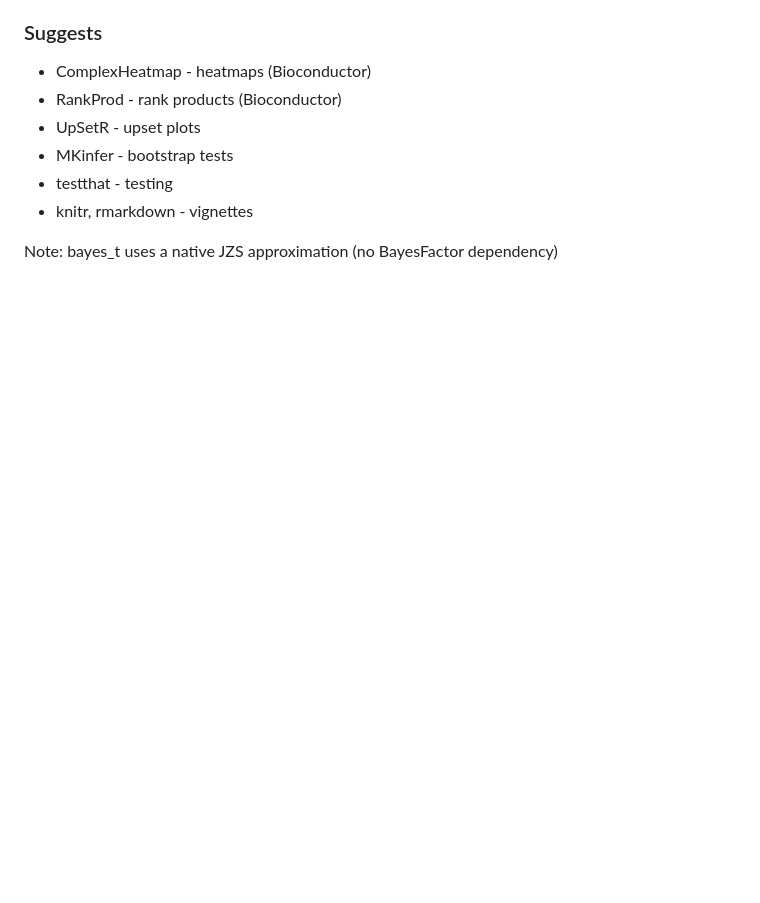
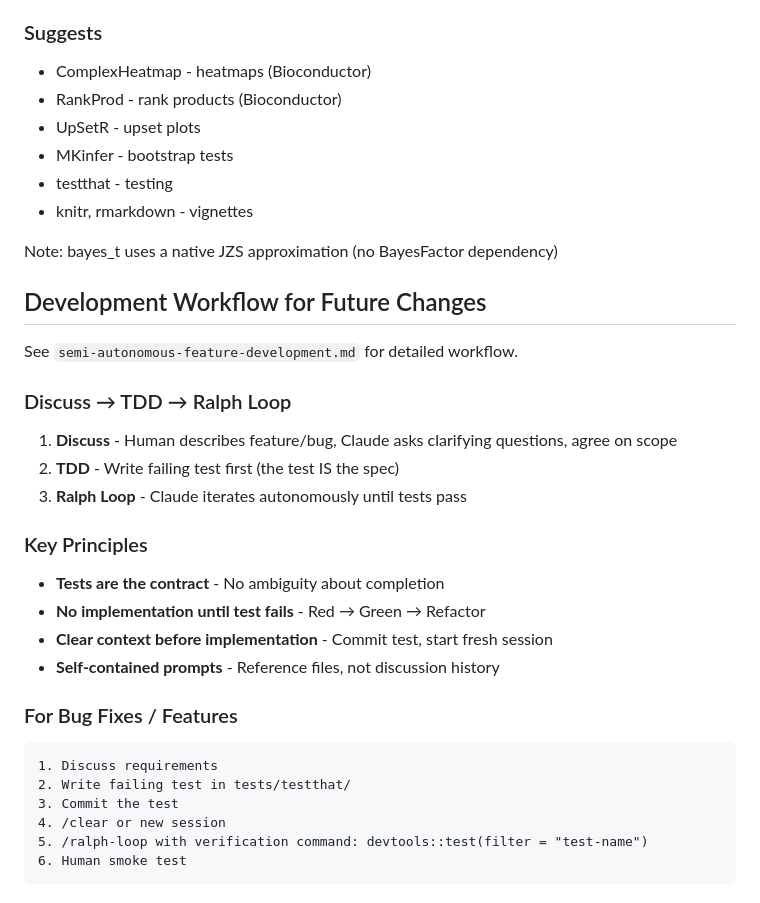
Before and after one commit to TeamMacLean/pepdiff, a Markdown page: CLAUDE.md, the part around the change. Drawn GitHub-style; blank space fills up the shorter version.

Commit message:
add dev rules to CLAUDE.md

````diff
--- a/CLAUDE.md
+++ b/CLAUDE.md
@@ -249,3 +249,32 @@ devtools::check()
 - knitr, rmarkdown - vignettes
 
 Note: bayes_t uses a native JZS approximation (no BayesFactor dependency)
+
+
+## Development Workflow for Future Changes
+
+See `semi-autonomous-feature-development.md` for detailed workflow.
+
+### Discuss → TDD → Ralph Loop
+
+1. **Discuss** - Human describes feature/bug, Claude asks clarifying questions, agree on scope
+2. **TDD** - Write failing test first (the test IS the spec)
+3. **Ralph Loop** - Claude iterates autonomously until tests pass
+
+### Key Principles
+
+- **Tests are the contract** - No ambiguity about completion
+- **No implementation until test fails** - Red → Green → Refactor
+- **Clear context before implementation** - Commit test, start fresh session
+- **Self-contained prompts** - Reference files, not discussion history
+
+### For Bug Fixes / Features
+
+```
+1. Discuss requirements
+2. Write failing test in tests/testthat/
+3. Commit the test
+4. /clear or new session
+5. /ralph-loop with verification command: devtools::test(filter = "test-name")
+6. Human smoke test
+```
````
